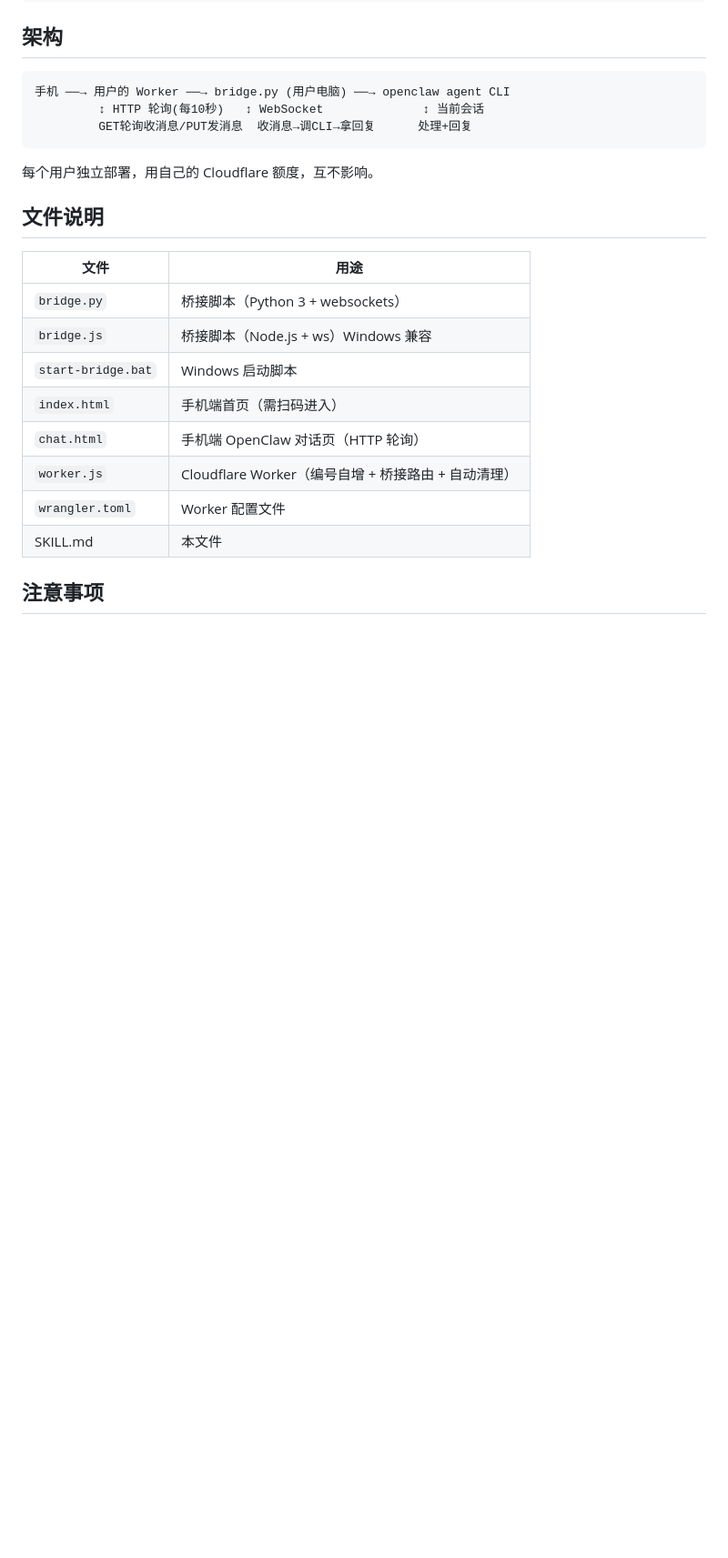
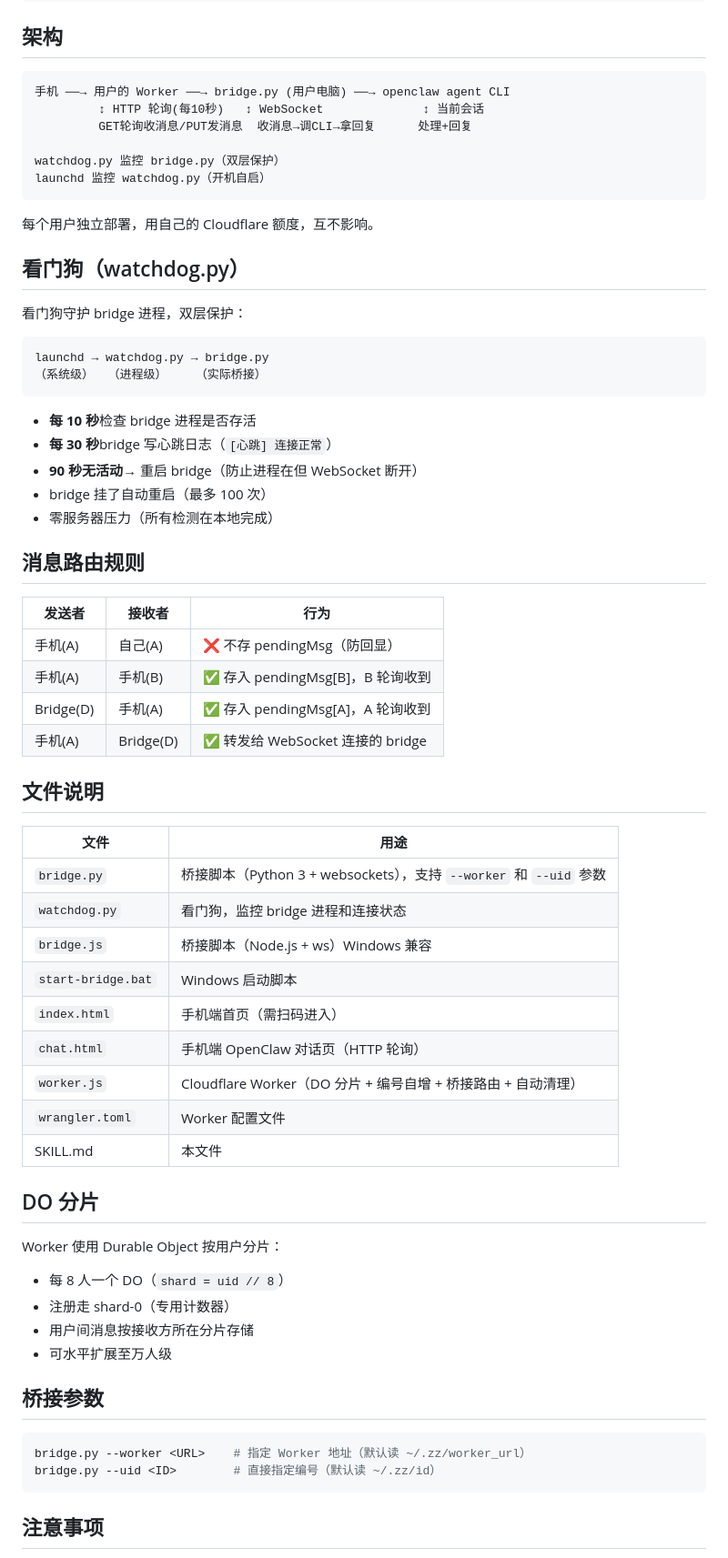
Before and after one commit to badxtdss/zz-chat, a Markdown page: SKILL.md, the part around one of its changes. Shown at 91% size. Drawn GitHub-style; blank space fills up the shorter version.

````diff
--- a/SKILL.md
+++ b/SKILL.md
@@ -138,22 +184,65 @@ document.getElementById('qrBox').appendChild(img);
 手机 ──→ 用户的 Worker ──→ bridge.py (用户电脑) ──→ openclaw agent CLI
          ↕ HTTP 轮询(每10秒)   ↕ WebSocket              ↕ 当前会话
          GET轮询收消息/PUT发消息  收消息→调CLI→拿回复      处理+回复
+
+watchdog.py 监控 bridge.py（双层保护）
+launchd 监控 watchdog.py（开机自启）
 ```
 
 每个用户独立部署，用自己的 Cloudflare 额度，互不影响。
+
+## 看门狗（watchdog.py）
+
+看门狗守护 bridge 进程，双层保护：
+
+```
+launchd → watchdog.py → bridge.py
+（系统级）  （进程级）    （实际桥接）
+```
+
+- **每 10 秒**检查 bridge 进程是否存活
+- **每 30 秒**bridge 写心跳日志（`[心跳] 连接正常`）
+- **90 秒无活动**→ 重启 bridge（防止进程在但 WebSocket 断开）
+- bridge 挂了自动重启（最多 100 次）
+- 零服务器压力（所有检测在本地完成）
+
+## 消息路由规则
+
+| 发送者 | 接收者 | 行为 |
+|--------|--------|------|
+| 手机(A) | 自己(A) | ❌ 不存 pendingMsg（防回显） |
+| 手机(A) | 手机(B) | ✅ 存入 pendingMsg[B]，B 轮询收到 |
+| Bridge(D) | 手机(A) | ✅ 存入 pendingMsg[A]，A 轮询收到 |
+| 手机(A) | Bridge(D) | ✅ 转发给 WebSocket 连接的 bridge |
 
 ## 文件说明
 
 | 文件 | 用途 |
 |------|------|
-| `bridge.py` | 桥接脚本（Python 3 + websockets） |
+| `bridge.py` | 桥接脚本（Python 3 + websockets），支持 `--worker` 和 `--uid` 参数 |
+| `watchdog.py` | 看门狗，监控 bridge 进程和连接状态 |
 | `bridge.js` | 桥接脚本（Node.js + ws）Windows 兼容 |
 | `start-bridge.bat` | Windows 启动脚本 |
 | `index.html` | 手机端首页（需扫码进入） |
 | `chat.html` | 手机端 OpenClaw 对话页（HTTP 轮询） |
-| `worker.js` | Cloudflare Worker（编号自增 + 桥接路由 + 自动清理） |
+| `worker.js` | Cloudflare Worker（DO 分片 + 编号自增 + 桥接路由 + 自动清理） |
 | `wrangler.toml` | Worker 配置文件 |
 | SKILL.md | 本文件 |
+
+## DO 分片
+
+Worker 使用 Durable Object 按用户分片：
+- 每 8 人一个 DO（`shard = uid // 8`）
+- 注册走 shard-0（专用计数器）
+- 用户间消息按接收方所在分片存储
+- 可水平扩展至万人级
+
+## 桥接参数
+
+```bash
+bridge.py --worker <URL>    # 指定 Worker 地址（默认读 ~/.zz/worker_url）
+bridge.py --uid <ID>        # 直接指定编号（默认读 ~/.zz/id）
+```
 
 ## 注意事项
 
````
Also changed, not shown: other parts of SKILL.md (+52 -4 lines).
